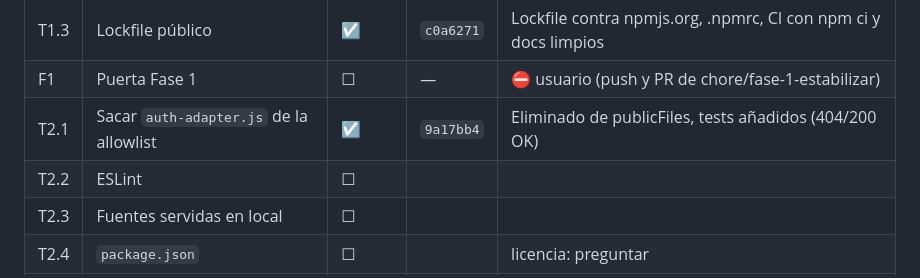
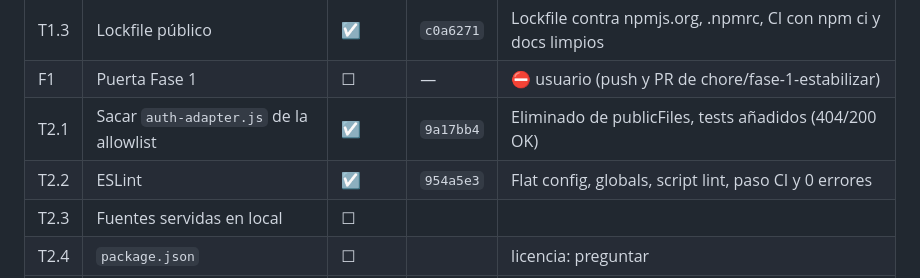
Before and after one commit to Roypro5/postava, a Markdown page: docs/antigravity/PLAN.md, the part around the change. Drawn GitHub-style.

Commit message:
docs: update PLAN.md tracking for T2.2

```diff
--- a/docs/antigravity/PLAN.md
+++ b/docs/antigravity/PLAN.md
@@ -321,7 +321,7 @@ Restricciones fijas para todo lo de esta fase:
 | T1.3 | Lockfile público | ☑ | `c0a6271` | Lockfile contra npmjs.org, .npmrc, CI con npm ci y docs limpios |
 | F1 | Puerta Fase 1 | ☐ | — | ⛔ usuario (push y PR de chore/fase-1-estabilizar) |
 | T2.1 | Sacar `auth-adapter.js` de la allowlist | ☑ | `9a17bb4` | Eliminado de publicFiles, tests añadidos (404/200 OK) |
-| T2.2 | ESLint | ☐ | | |
+| T2.2 | ESLint | ☑ | `954a5e3` | Flat config, globals, script lint, paso CI y 0 errores |
 | T2.3 | Fuentes servidas en local | ☐ | | |
 | T2.4 | `package.json` | ☐ | | licencia: preguntar |
 | T2.5 | Limpieza de Replit | ☐ | | ⛔ |
```
